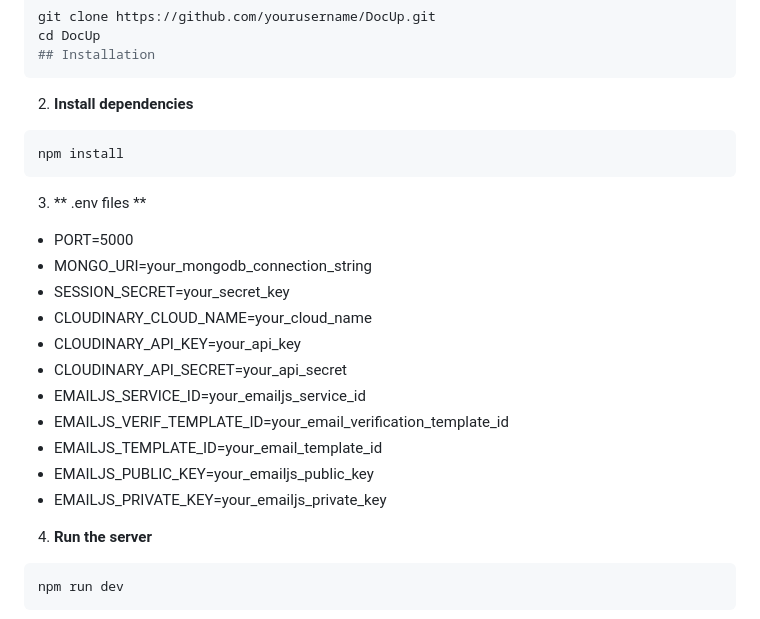
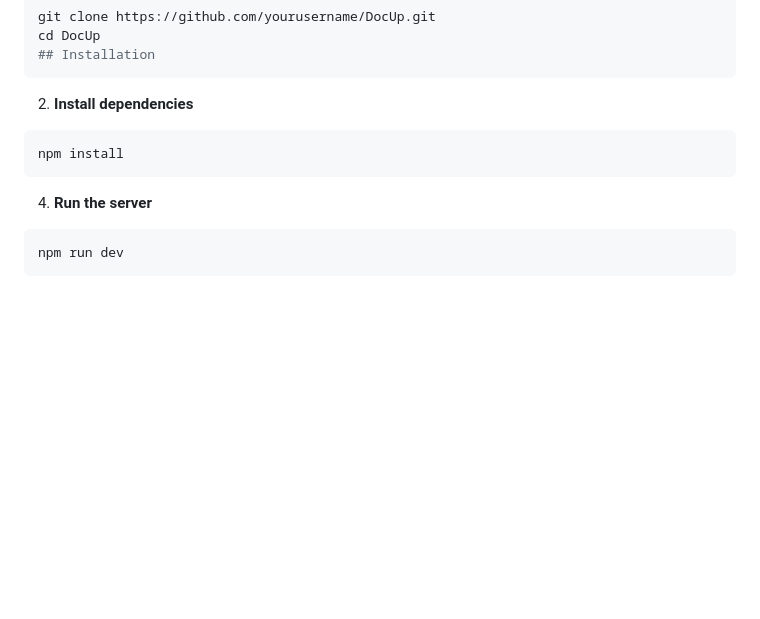
Before and after one commit to ssutopia2050-hub/DocUp, a Markdown page: README.md, the part around the change. GitHub-like rendering; blank space fills up the shorter version.

````diff
--- a/README.md
+++ b/README.md
@@ -55,19 +55,6 @@ cd DocUp
 ```bash
 npm install
 ```
-3. ** .env files **
-- PORT=5000
-- MONGO_URI=your_mongodb_connection_string
-- SESSION_SECRET=your_secret_key
-- CLOUDINARY_CLOUD_NAME=your_cloud_name
-- CLOUDINARY_API_KEY=your_api_key
-- CLOUDINARY_API_SECRET=your_api_secret
-- EMAILJS_SERVICE_ID=your_emailjs_service_id
-- EMAILJS_VERIF_TEMPLATE_ID=your_email_verification_template_id
-- EMAILJS_TEMPLATE_ID=your_email_template_id
-- EMAILJS_PUBLIC_KEY=your_emailjs_public_key
-- EMAILJS_PRIVATE_KEY=your_emailjs_private_key
-
 4. **Run the server**
 ```bash
 npm run dev
````
